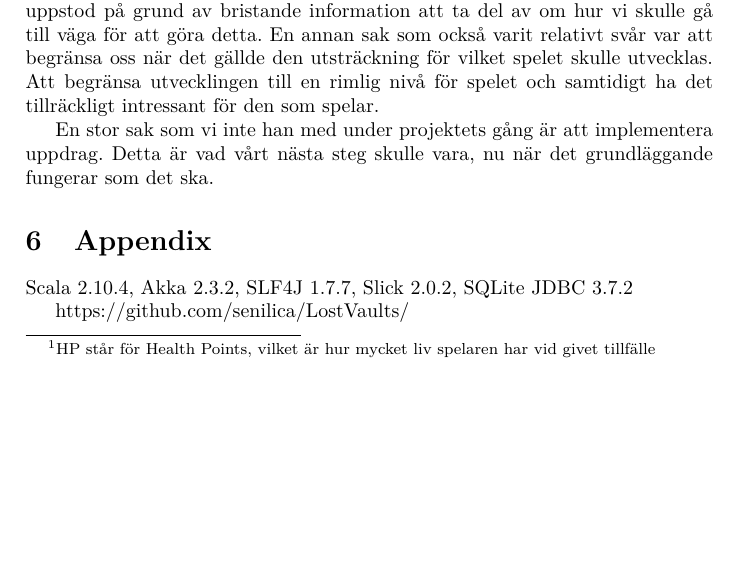
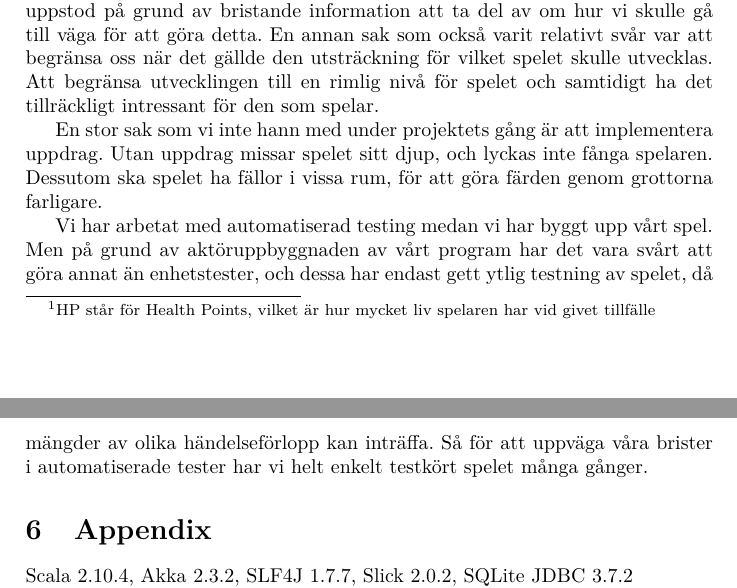
Before and after one commit to jimmyholm/LostVaults, a LaTeX document (doc/src/draft.tex): part of page 11 of 12 before the commit and two parts of pages 11 and 12 of 12 after it, the two joined at a grey line, cut so that both start at the same text, the shorter picture padded with empty space. Compiled offline with pdfLaTeX.

Commit message:
Helloo cooling people ^^

```diff
--- a/doc/src/draft.tex
+++ b/doc/src/draft.tex
@@ -219,7 +219,11 @@ information att ta del av om hur vi skulle gå till väga för att göra detta.
 begränsa oss när det gällde den utsträckning för vilket spelet skulle utvecklas. Att begränsa utvecklingen till en rimlig nivå för spelet
 och samtidigt ha det tillräckligt intressant för den som spelar.
 
-En stor sak som vi inte han med under projektets gång är att implementera uppdrag. Detta är vad vårt nästa steg skulle vara, nu när det grundläggande fungerar som det ska.
+En stor sak som vi inte hann med under projektets gång är att implementera uppdrag. Utan uppdrag missar spelet sitt djup, och lyckas inte fånga spelaren. Dessutom ska spelet ha fällor i vissa rum, för att göra färden genom grottorna farligare.
+
+Vi har arbetat med automatiserad testing medan vi har byggt upp vårt spel. Men på grund av aktöruppbyggnaden av vårt program har det vara svårt att göra annat än enhetstester, och dessa har endast gett ytlig testning av spelet, då mängder av olika händelseförlopp kan inträffa. Så för att uppväga våra brister i automatiserade tester har vi helt enkelt testkört spelet många gånger.
+
+
 
 \section{Appendix}
 
```
Also changed, not shown: doc/pdf/Slutrapport_Draft.pdf.
